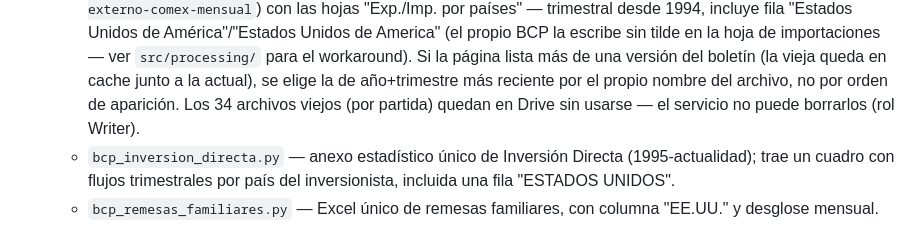
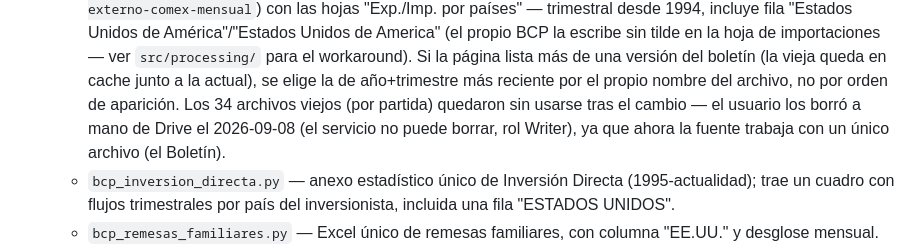
Before and after one commit to lvisalotequi/Paraguay_Index, a Markdown page: CLAUDE.md, the part around the change. Rendered like a GitHub page.

Commit message:
claude update

```diff
--- a/CLAUDE.md
+++ b/CLAUDE.md
@@ -249,8 +249,10 @@ requests             # fuentes que exponen una API normal (BEA, ForeignAssistanc
     workaround). Si la página lista más de una versión del boletín (la
     vieja queda en cache junto a la actual), se elige la de año+trimestre
     más reciente por el propio nombre del archivo, no por orden de
-    aparición. Los 34 archivos viejos (por partida) quedan en Drive sin
-    usarse — el servicio no puede borrarlos (rol Writer).
+    aparición. Los 34 archivos viejos (por partida) quedaron sin usarse
+    tras el cambio — el usuario los borró a mano de Drive el 2026-09-08
+    (el servicio no puede borrar, rol Writer), ya que ahora la fuente
+    trabaja con un único archivo (el Boletín).
   - `bcp_inversion_directa.py` — anexo estadístico único de Inversión
     Directa (1995-actualidad); trae un cuadro con flujos trimestrales por
     país del inversionista, incluida una fila "ESTADOS UNIDOS".
```
